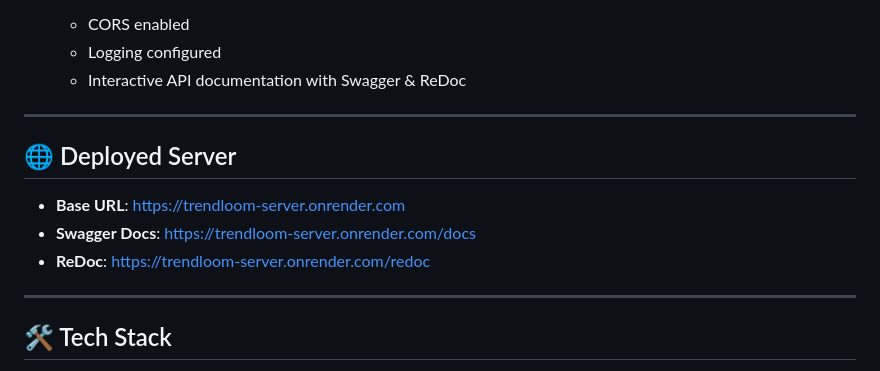
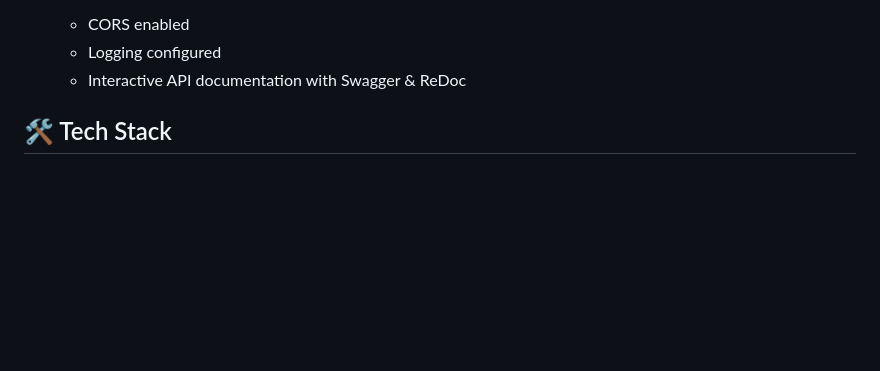
Before and after one commit to Mest-Grow-Projects/TrendLoom-Server, a Markdown page: README.md, the part around the change. GitHub-like rendering; blank space fills up the shorter version.

Commit message:
README.md file updated with project documentation as at current development stag

```diff
--- a/README.md
+++ b/README.md
@@ -42,15 +42,6 @@ It provides APIs for **authentication, user management, and product management**
   * Logging configured
   * Interactive API documentation with Swagger & ReDoc
 
----
-
-## 🌐 Deployed Server
-
-* **Base URL**: [https://trendloom-server.onrender.com](https://trendloom-server.onrender.com)
-* **Swagger Docs**: [https://trendloom-server.onrender.com/docs](https://trendloom-server.onrender.com/docs)
-* **ReDoc**: [https://trendloom-server.onrender.com/redoc](https://trendloom-server.onrender.com/redoc)
-
----
 
 ## 🛠️ Tech Stack
 
```
